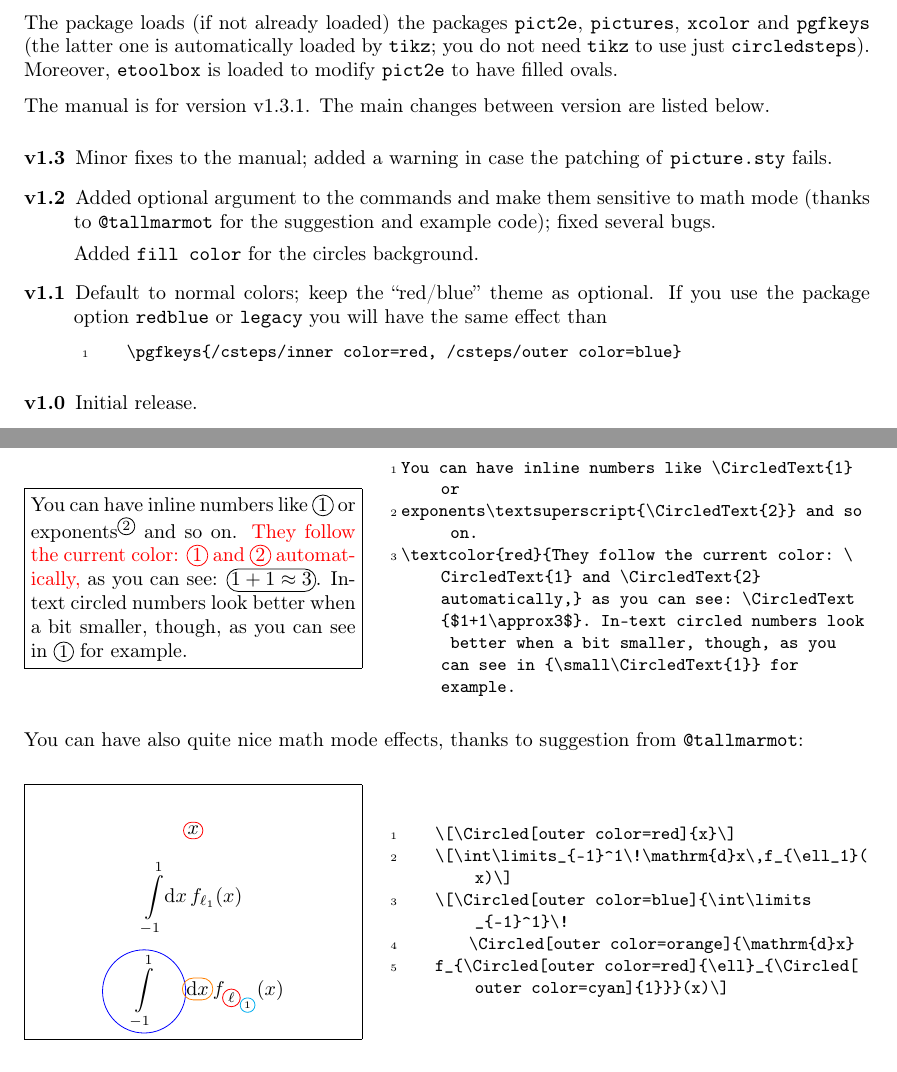
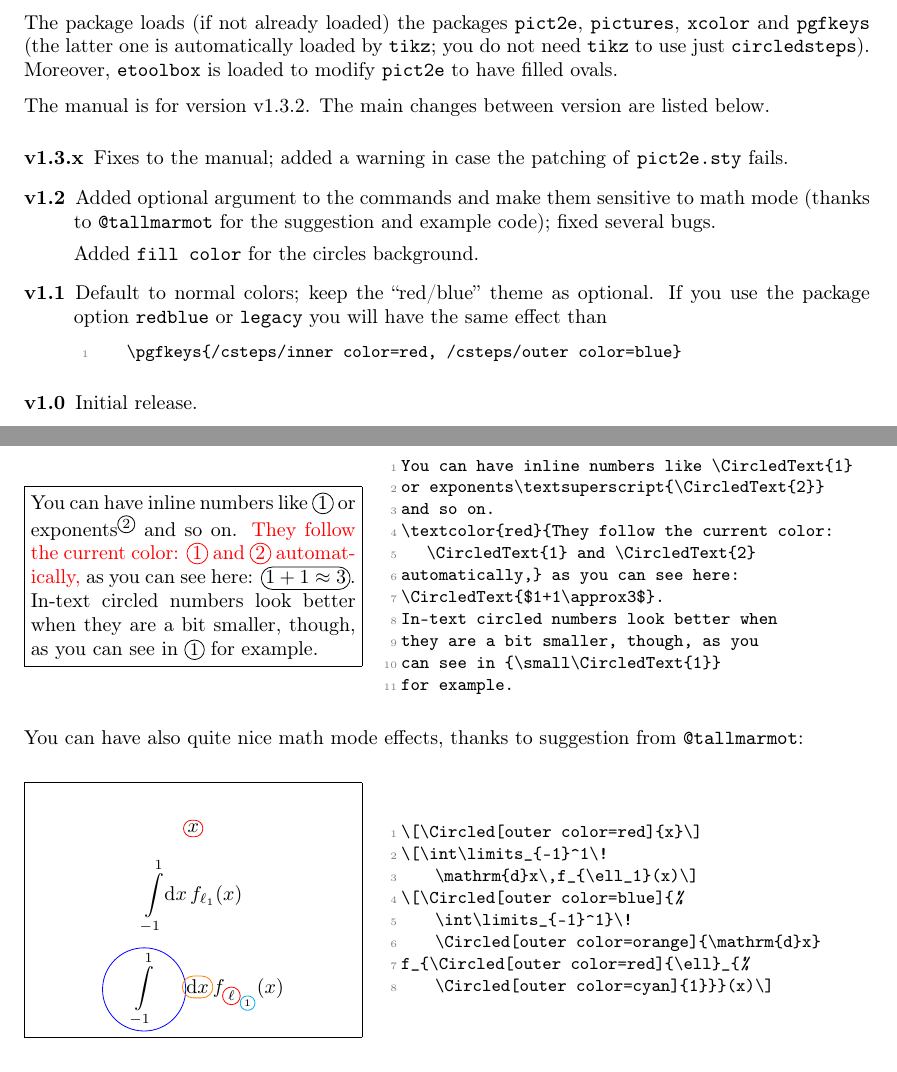
Before and after one commit to Rmano/circledsteps, a LaTeX document (circledsteps-manual.tex, which reads circledsteps.sty): two parts of pages 1 and 3 of 4, joined at a grey line, cut so that both start at the same text. Compiled offline with pdfLaTeX.

Commit message:
V1.3.2: fixes to the manual
The listings where really horrible.

```diff
--- a/circledsteps-manual.tex
+++ b/circledsteps-manual.tex
@@ -40,13 +49,13 @@ The package loads (if not already loaded) the packages \texttt{pict2e}, \texttt{
 
 The manual is for version~\cstepsversion. The main changes between version are listed below.
 \begin{description}
-    \item[v1.3] Minor fixes to the manual; added a warning in case the patching of \texttt{picture.sty} fails.
+    \item[v1.3.x] Fixes to the manual; added a warning in case the patching of \texttt{pict2e.sty} fails.
     \item[v1.2] Added optional argument to the commands and make them sensitive to math mode (thanks to \texttt{@tallmarmot} for the suggestion and example code); fixed several bugs.
 
         Added \texttt{fill color} for the circles background.
     \item[v1.1] Default to normal colors; keep the ``red/blue'' theme as optional.
         If you use the package option \texttt{redblue} or \texttt{legacy} you will have the same effect than
-        \begin{lstlisting}[]
+        \begin{lstlisting}
     \pgfkeys{/csteps/inner color=red, /csteps/outer color=blue}
         \end{lstlisting}
     \item[v1.0] Initial release.
@@ -137,19 +154,30 @@ And you can have filled circles and ovals:
 
 
 \begin{LTXexample}
-You can have inline numbers like \CircledText{1} or
-exponents\textsuperscript{\CircledText{2}} and so on.
-\textcolor{red}{They follow the current color:  \CircledText{1} and \CircledText{2} automatically,} as you can see:  \CircledText{$1+1\approx3$}. In-text circled numbers look better when a bit smaller, though, as you can see in {\small\CircledText{1}} for example.
+You can have inline numbers like \CircledText{1}
+or exponents\textsuperscript{\CircledText{2}}
+and so on.
+\textcolor{red}{They follow the current color:
+   \CircledText{1} and \CircledText{2}
+automatically,} as you can see here:
+\CircledText{$1+1\approx3$}.
+In-text circled numbers look better when
+they are a bit smaller, though, as you
+can see in {\small\CircledText{1}}
+for example.
 \end{LTXexample}
 
 You can have also quite nice math mode effects, thanks to suggestion from \texttt{@tallmarmot}:
 
 \begin{LTXexample}
-    \[\Circled[outer color=red]{x}\]
-    \[\int\limits_{-1}^1\!\mathrm{d}x\,f_{\ell_1}(x)\]
-    \[\Circled[outer color=blue]{\int\limits_{-1}^1}\!
-        \Circled[outer color=orange]{\mathrm{d}x}
-    f_{\Circled[outer color=red]{\ell}_{\Circled[outer color=cyan]{1}}}(x)\]
+\[\Circled[outer color=red]{x}\]
+\[\int\limits_{-1}^1\!
+    \mathrm{d}x\,f_{\ell_1}(x)\]
+\[\Circled[outer color=blue]{%
+    \int\limits_{-1}^1}\!
+    \Circled[outer color=orange]{\mathrm{d}x}
+f_{\Circled[outer color=red]{\ell}_{%
+    \Circled[outer color=cyan]{1}}}(x)\]
 \end{LTXexample}
 
 
--- a/circledsteps.sty
+++ b/circledsteps.sty
@@ -1,7 +1,7 @@
 %    \begin{macrocode}
 \NeedsTeXFormat{LaTeX2e}[1996/06/01]
-\ProvidesPackage{circledsteps}[2020/01/12 v1.3.1 Circled steps that you can reference]
-\def\cstepsversion{v1.3.1}
+\ProvidesPackage{circledsteps}[2023/07/27 v1.3.2 Circled steps that you can reference]
+\def\cstepsversion{v1.3.2}
 %    \end{macrocode}
 %
 % Copyright (c) 2019 Romano Giannetti
```
Also changed, not shown: circledsteps-manual.tex (51 more changed lines), 1 other file.
